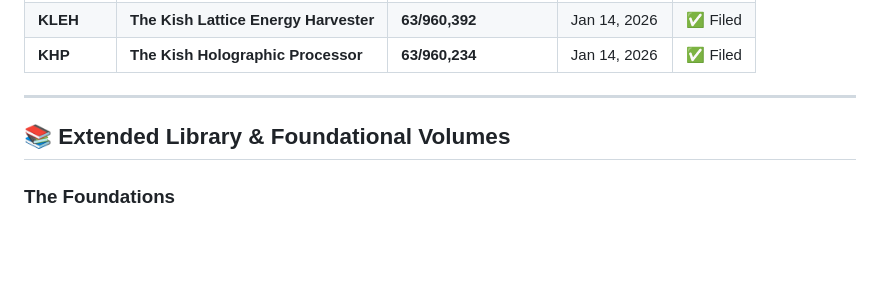
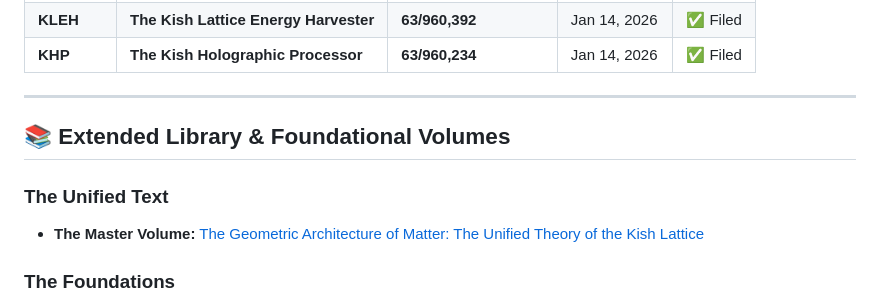
Before and after one commit to TimothyKish/Holographic-Resonance-The-Geometry-of-a-Quantized-Universe, a Markdown page: README.md, the part around the change. GitHub-like rendering; blank space fills up the shorter version.

Commit message:
Update README: Add Unified Book
This commit updates the Extended Library in the README to reflect the complete publication hierarchy.
1. Added "The Geometric Architecture of Matter" (The Unified Book) as the primary Master Volume.
2. Reorganized the library to distinguish between The Unified Text, Foundational Volumes, and Blueprints.

```diff
--- a/README.md
+++ b/README.md
@@ -109,6 +109,9 @@ The Kish Unified Lattice System is secured by the following US Patent Applicatio
 
 ## 📚 Extended Library & Foundational Volumes
 
+### The Unified Text
+* **The Master Volume:** [The Geometric Architecture of Matter: The Unified Theory of the Kish Lattice](https://doi.org/10.5281/zenodo.18383486)
+
 ### The Foundations
 * **Vol 1: Derivation:** [The Geometric Derivation of the Lattice](https://doi.org/10.5281/zenodo.18209530)
 * **Vol 2: Noise Analysis:** [Background Noise & The 16/pi Signal](https://doi.org/10.5281/zenodo.18217119)
```
